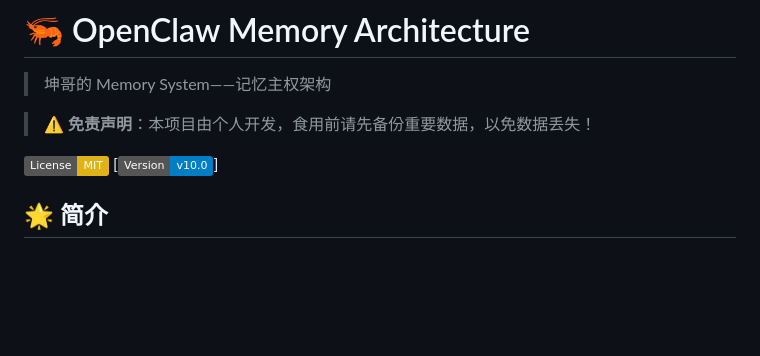
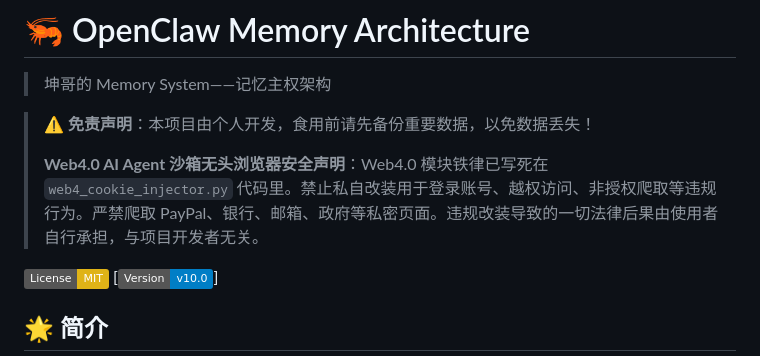
Before and after one commit to YuchenKuney/openclaw-memory-architecture-public, a Markdown page: README.md, the part around the change. Drawn GitHub-style; badges without logos; blank space fills up the shorter version.

Commit message:
docs: 更新 Web4.0 安全声明，铁律已写死代码禁止改装

```diff
--- a/README.md
+++ b/README.md
@@ -3,6 +3,8 @@
 > 坤哥的 Memory System——记忆主权架构
 
 > ⚠️ **免责声明**：本项目由个人开发，食用前请先备份重要数据，以免数据丢失！
+>
+> **Web4.0 AI Agent 沙箱无头浏览器安全声明**：Web4.0 模块铁律已写死在 `web4_cookie_injector.py` 代码里。禁止私自改装用于登录账号、越权访问、非授权爬取等违规行为。严禁爬取 PayPal、银行、邮箱、政府等私密页面。违规改装导致的一切法律后果由使用者自行承担，与项目开发者无关。
 
 [![License: MIT](https://img.shields.io/badge/License-MIT-yellow.svg)](https://opensource.org/licenses/MIT)
 [![Version: v10.0](https://img.shields.io/badge/Version-v10.0-blue.svg)]
```
